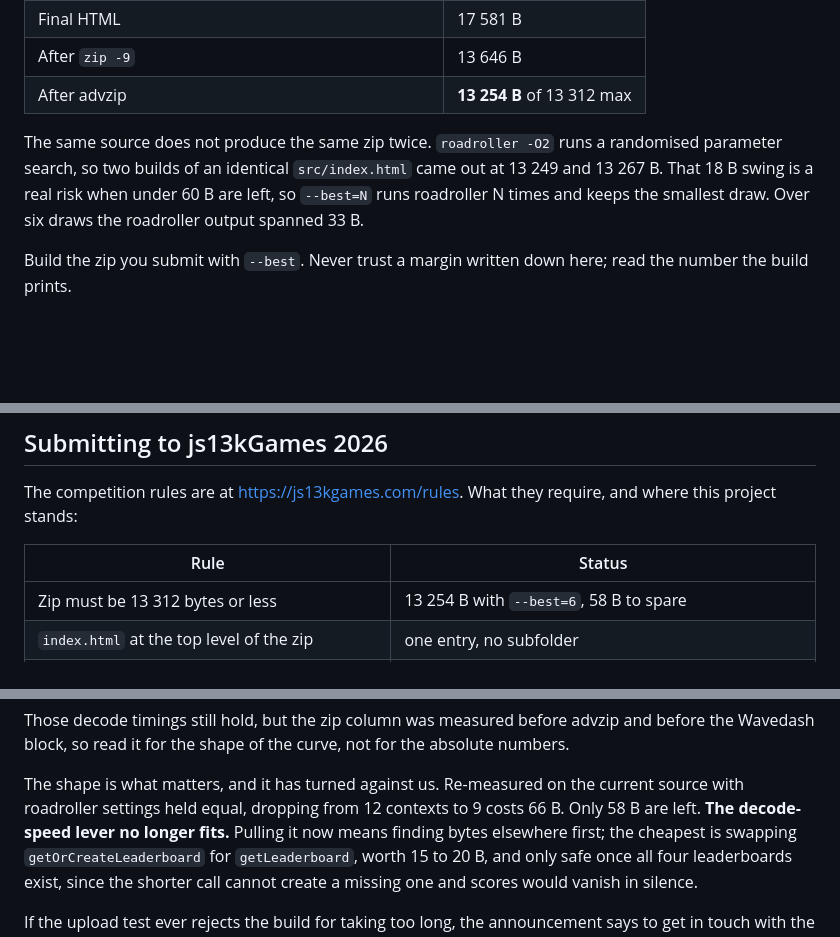
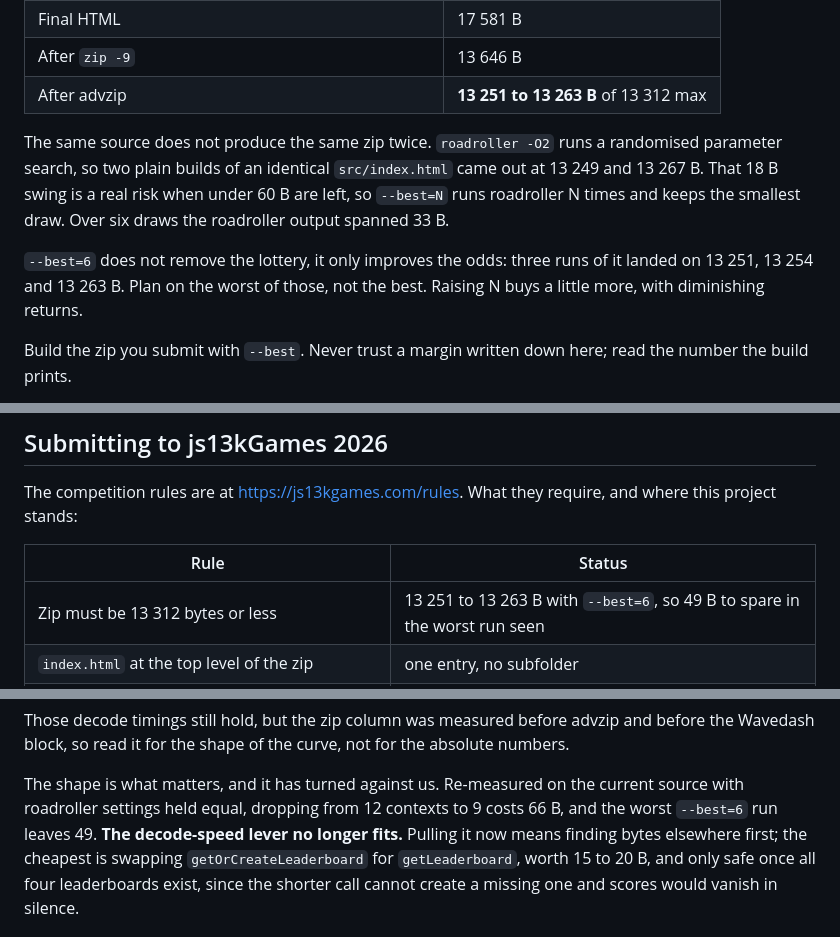
Before and after one commit to Rubikou/Unirush-js13k, a Markdown page: README.md, 3 parts joined by grey strips. GitHub-like rendering; blank space fills up the shorter version.

Commit message:
README : la marge est une fourchette, pas un point
Le chiffre ecrit hier etait deja faux aujourd'hui : trois builds --best=6 de la
meme source ont donne 13 251, 13 254 et 13 263 octets. --best ameliore le tirage,
il ne le supprime pas. Le README annonce desormais la fourchette et invite a
compter sur le pire cas, 49 octets de marge, pas sur le meilleur.

```diff
--- a/README.md
+++ b/README.md
@@ -142,13 +142,17 @@ Measured on the current build:
 | After roadroller | 17 168 B |
 | Final HTML | 17 581 B |
 | After `zip -9` | 13 646 B |
-| After advzip | **13 254 B** of 13 312 max |
+| After advzip | **13 251 to 13 263 B** of 13 312 max |
 
 The same source does not produce the same zip twice. `roadroller -O2` runs a
-randomised parameter search, so two builds of an identical `src/index.html`
-came out at 13 249 and 13 267 B. That 18 B swing is a real risk when under
-60 B are left, so `--best=N` runs roadroller N times and keeps the smallest
-draw. Over six draws the roadroller output spanned 33 B.
+randomised parameter search, so two plain builds of an identical
+`src/index.html` came out at 13 249 and 13 267 B. That 18 B swing is a real
+risk when under 60 B are left, so `--best=N` runs roadroller N times and keeps
+the smallest draw. Over six draws the roadroller output spanned 33 B.
+
+`--best=6` does not remove the lottery, it only improves the odds: three runs
+of it landed on 13 251, 13 254 and 13 263 B. Plan on the worst of those, not
+the best. Raising N buys a little more, with diminishing returns.
 
 Build the zip you submit with `--best`. Never trust a margin written down
 here; read the number the build prints.
@@ -187,7 +191,7 @@ and where this project stands:
 
 | Rule | Status |
 |---|---|
-| Zip must be 13 312 bytes or less | 13 254 B with `--best=6`, 58 B to spare |
+| Zip must be 13 312 bytes or less | 13 251 to 13 263 B with `--best=6`, so 49 B to spare in the worst run seen |
 | `index.html` at the top level of the zip | one entry, no subfolder |
 | No external resources at all, everything inside the zip | no URL, no `fetch`, no external font; the Wavedash block only reads a global the host injects, and loads nothing |
 | A GitHub repository with readable, unmangled source | `src/index.html` is the readable source |
@@ -246,7 +250,8 @@ the absolute numbers.
 
 The shape is what matters, and it has turned against us. Re-measured on the
 current source with roadroller settings held equal, dropping from 12 contexts
-to 9 costs 66 B. Only 58 B are left. **The decode-speed lever no longer fits.**
+to 9 costs 66 B, and the worst `--best=6` run leaves 49.
+**The decode-speed lever no longer fits.**
 Pulling it now means finding bytes elsewhere first; the cheapest is swapping
 `getOrCreateLeaderboard` for `getLeaderboard`, worth 15 to 20 B, and only safe
 once all four leaderboards exist, since the shorter call cannot create a
```
